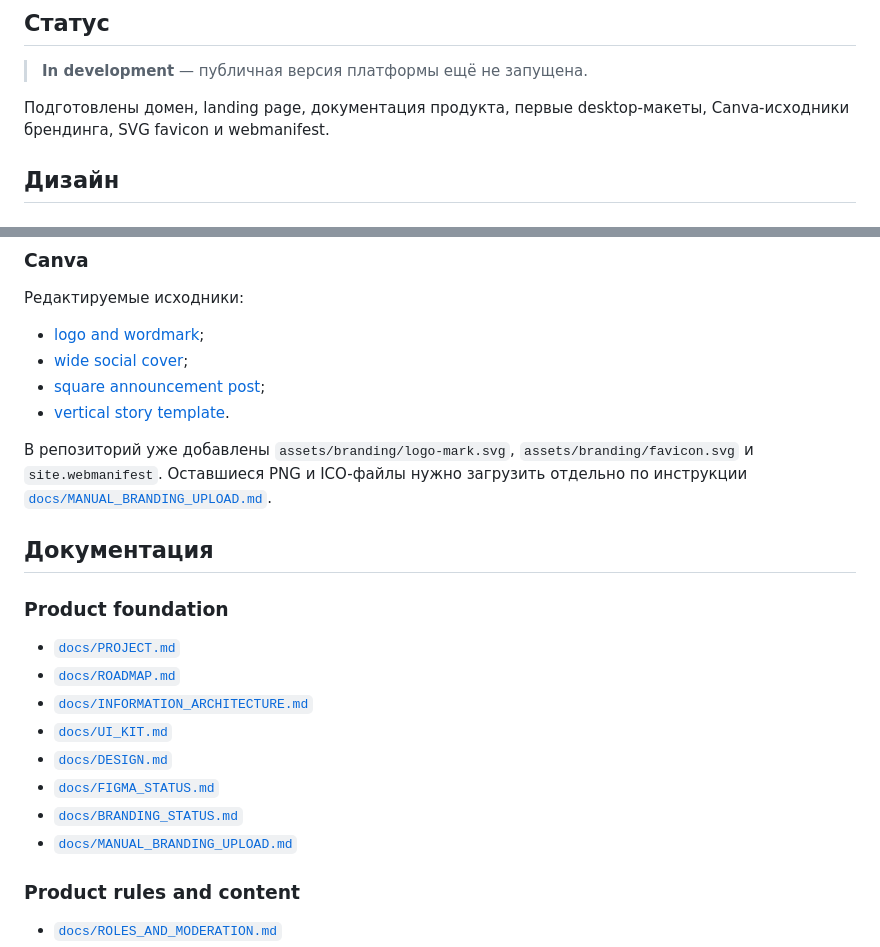
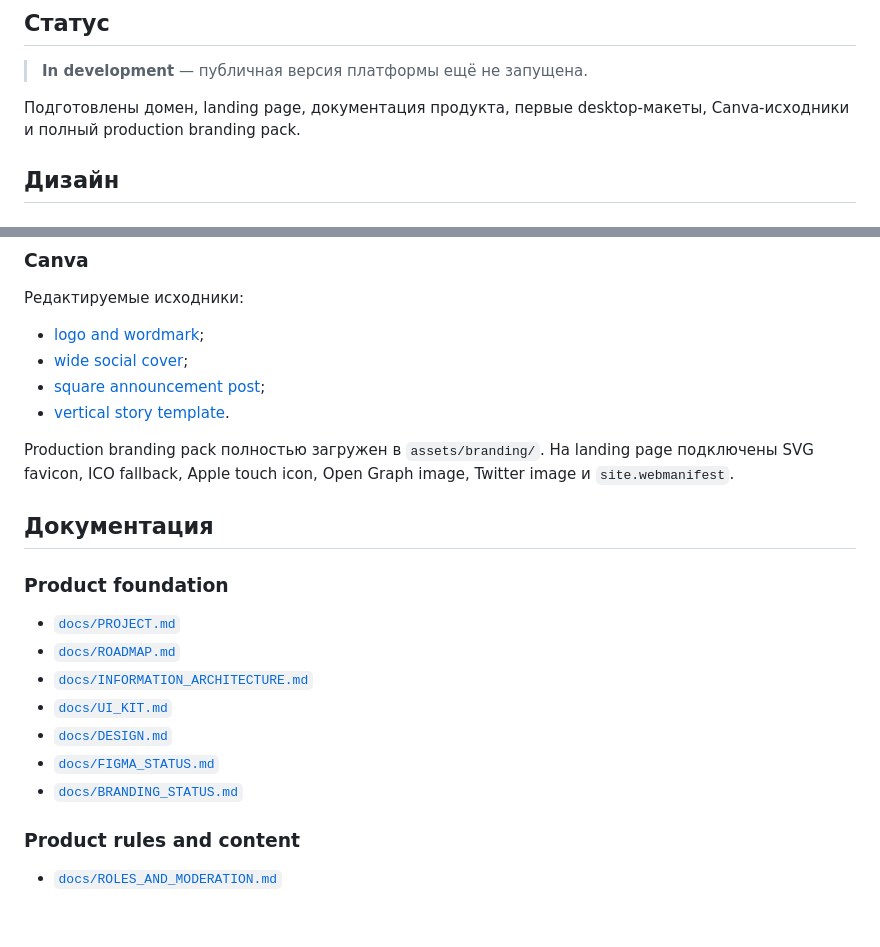
Before and after one commit to ameblablabla/cpvp-pro, a Markdown page: README.md, 2 parts joined by grey strips. GitHub-like rendering; blank space fills up the shorter version.

```diff
--- a/README.md
+++ b/README.md
@@ -12,7 +12,7 @@
 
 > **In development** — публичная версия платформы ещё не запущена.
 
-Подготовлены домен, landing page, документация продукта, первые desktop-макеты, Canva-исходники брендинга, SVG favicon и webmanifest.
+Подготовлены домен, landing page, документация продукта, первые desktop-макеты, Canva-исходники и полный production branding pack.
 
 ## Дизайн
 
@@ -43,7 +43,7 @@
 - [square announcement post](https://www.canva.com/d/gmSwOh1DreTnhJN);
 - [vertical story template](https://www.canva.com/d/q3k1ftX70akt_El).
 
-В репозиторий уже добавлены `assets/branding/logo-mark.svg`, `assets/branding/favicon.svg` и `site.webmanifest`. Оставшиеся PNG и ICO-файлы нужно загрузить отдельно по инструкции [`docs/MANUAL_BRANDING_UPLOAD.md`](docs/MANUAL_BRANDING_UPLOAD.md).
+Production branding pack полностью загружен в `assets/branding/`. На landing page подключены SVG favicon, ICO fallback, Apple touch icon, Open Graph image, Twitter image и `site.webmanifest`.
 
 ## Документация
 
@@ -56,7 +56,6 @@
 - [`docs/DESIGN.md`](docs/DESIGN.md)
 - [`docs/FIGMA_STATUS.md`](docs/FIGMA_STATUS.md)
 - [`docs/BRANDING_STATUS.md`](docs/BRANDING_STATUS.md)
-- [`docs/MANUAL_BRANDING_UPLOAD.md`](docs/MANUAL_BRANDING_UPLOAD.md)
 
 ### Product rules and content
 
```
Also changed, not shown: other parts of README.md (+15 -6 lines).
